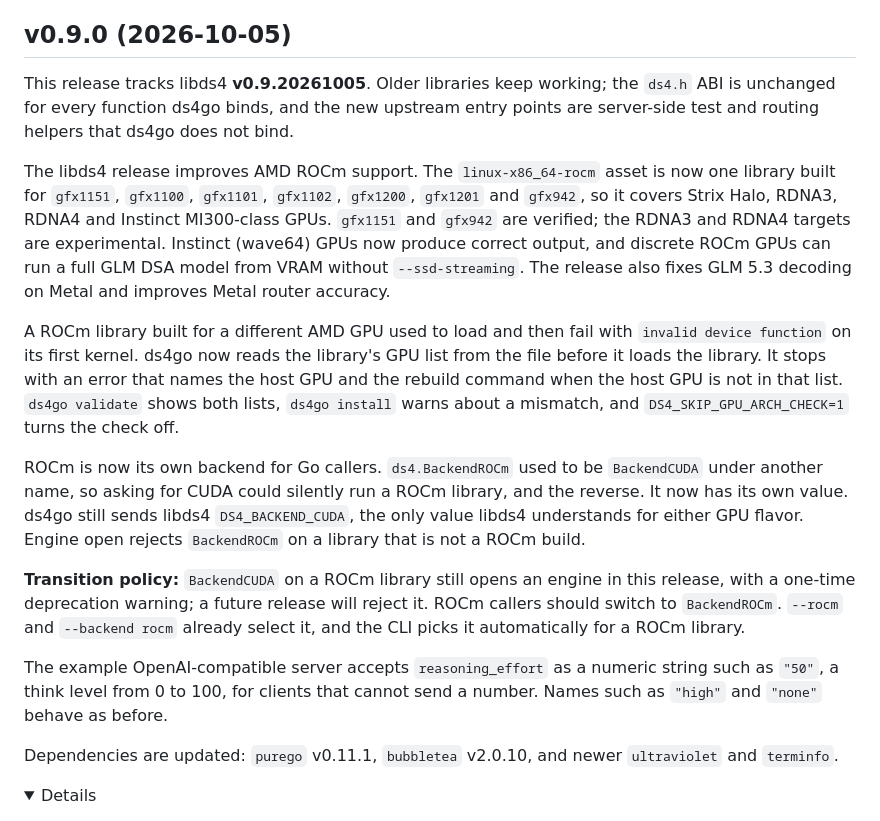
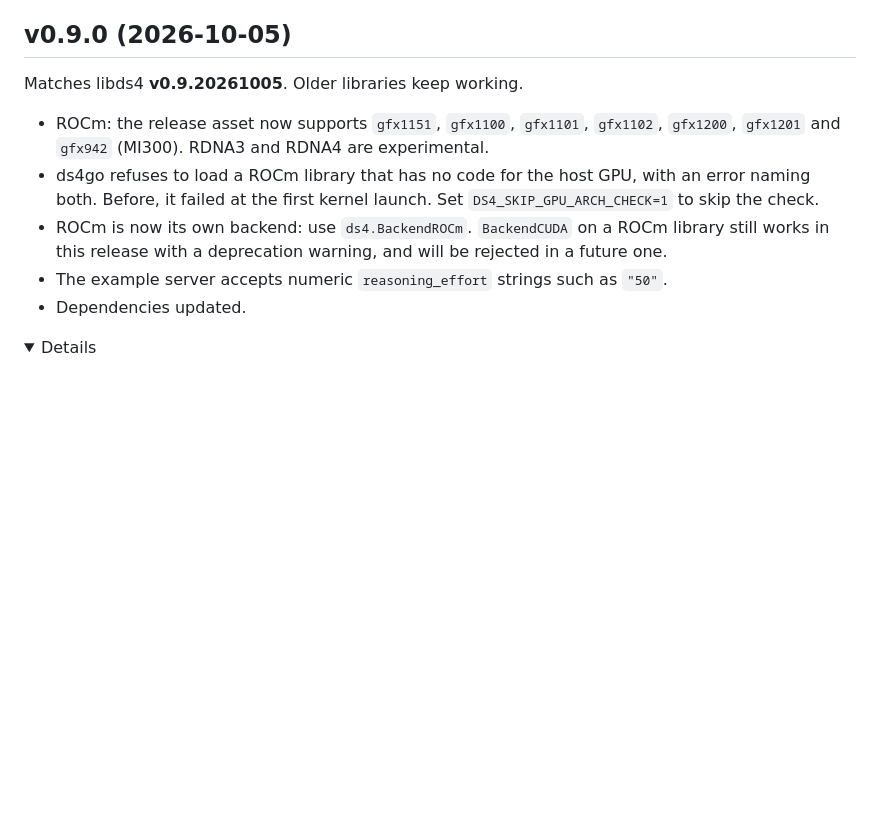
Before and after one commit to NimbleMarkets/ds4go, a Markdown page: CHANGELOG.md, the part around the change. GitHub-like rendering; folded sections open; blank space fills up the shorter version.

Commit message:
docs(changelog): simplify the v0.9.0 summary

```diff
--- a/CHANGELOG.md
+++ b/CHANGELOG.md
@@ -4,44 +4,19 @@ NOTE: This currently needs a patched `ds4` to make a shared library and route lo
 
 ## v0.9.0 (2026-10-05)
 
-This release tracks libds4 **v0.9.20261005**. Older libraries keep working;
-the `ds4.h` ABI is unchanged for every function ds4go binds, and the new
-upstream entry points are server-side test and routing helpers that ds4go does
-not bind.
+Matches libds4 **v0.9.20261005**. Older libraries keep working.
 
-The libds4 release improves AMD ROCm support. The `linux-x86_64-rocm` asset is
-now one library built for `gfx1151`, `gfx1100`, `gfx1101`, `gfx1102`,
-`gfx1200`, `gfx1201` and `gfx942`, so it covers Strix Halo, RDNA3, RDNA4 and
-Instinct MI300-class GPUs. `gfx1151` and `gfx942` are verified; the RDNA3 and
-RDNA4 targets are experimental. Instinct (wave64) GPUs now produce correct
-output, and discrete ROCm GPUs can run a full GLM DSA model from VRAM without
-`--ssd-streaming`. The release also fixes GLM 5.3 decoding on Metal and
-improves Metal router accuracy.
-
-A ROCm library built for a different AMD GPU used to load and then fail with
-`invalid device function` on its first kernel. ds4go now reads the library's
-GPU list from the file before it loads the library. It stops with an error that
-names the host GPU and the rebuild command when the host GPU is not in that
-list. `ds4go validate` shows both lists, `ds4go install` warns about a mismatch,
-and `DS4_SKIP_GPU_ARCH_CHECK=1` turns the check off.
-
-ROCm is now its own backend for Go callers. `ds4.BackendROCm` used to be
-`BackendCUDA` under another name, so asking for CUDA could silently run a ROCm
-library, and the reverse. It now has its own value. ds4go still sends libds4
-`DS4_BACKEND_CUDA`, the only value libds4 understands for either GPU flavor.
-Engine open rejects `BackendROCm` on a library that is not a ROCm build.
-
-**Transition policy:** `BackendCUDA` on a ROCm library still opens an engine in
-this release, with a one-time deprecation warning; a future release will reject
-it. ROCm callers should switch to `BackendROCm`. `--rocm` and `--backend rocm`
-already select it, and the CLI picks it automatically for a ROCm library.
-
-The example OpenAI-compatible server accepts `reasoning_effort` as a numeric
-string such as `"50"`, a think level from 0 to 100, for clients that cannot send
-a number. Names such as `"high"` and `"none"` behave as before.
-
-Dependencies are updated: `purego` v0.11.1, `bubbletea` v2.0.10, and newer
-`ultraviolet` and `terminfo`.
+* ROCm: the release asset now supports `gfx1151`, `gfx1100`, `gfx1101`,
+  `gfx1102`, `gfx1200`, `gfx1201` and `gfx942` (MI300). RDNA3 and RDNA4 are
+  experimental.
+* ds4go refuses to load a ROCm library that has no code for the host GPU, with
+  an error naming both. Before, it failed at the first kernel launch. Set
+  `DS4_SKIP_GPU_ARCH_CHECK=1` to skip the check.
+* ROCm is now its own backend: use `ds4.BackendROCm`. `BackendCUDA` on a ROCm
+  library still works in this release with a deprecation warning, and will be
+  rejected in a future one.
+* The example server accepts numeric `reasoning_effort` strings such as `"50"`.
+* Dependencies updated.
 
 <details>
 <summary>Details</summary>
```
